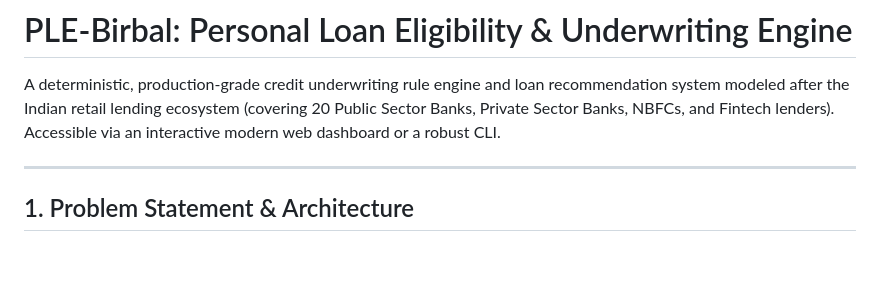
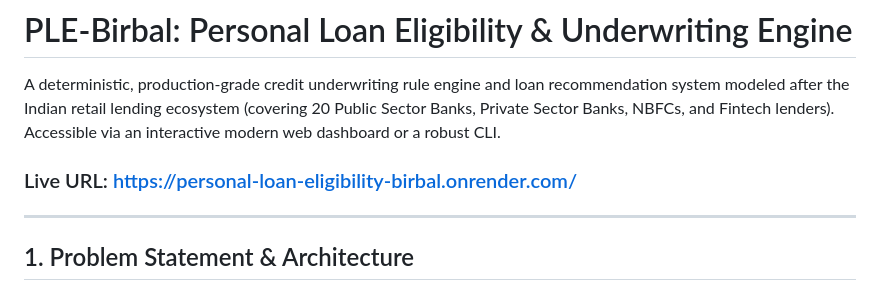
Before and after one commit to Prakshil/Personal-Loan-Eligibility-Engine, a Markdown page: README.md, the part around the change. GitHub-like rendering; blank space fills up the shorter version.

Commit message:
Add live URL to README
Added live URL for the project in the README.

```diff
--- a/README.md
+++ b/README.md
@@ -2,6 +2,7 @@
 
 A deterministic, production-grade credit underwriting rule engine and loan recommendation system modeled after the Indian retail lending ecosystem (covering 20 Public Sector Banks, Private Sector Banks, NBFCs, and Fintech lenders). Accessible via an interactive modern web dashboard or a robust CLI.
 
+### Live URL: https://personal-loan-eligibility-birbal.onrender.com/
 ---
 
 ## 1. Problem Statement & Architecture
```
